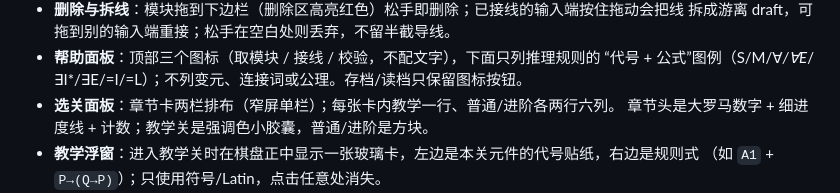
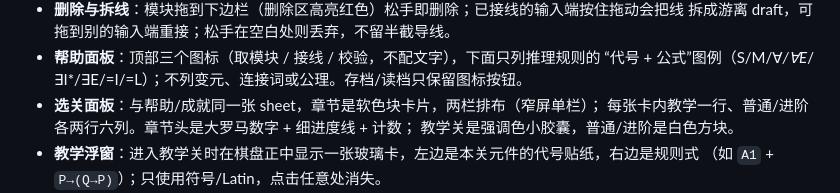
Before and after one commit to yyxcnasd/RusselL, a Markdown page: docs/DESIGN.md, the part around the change. Rendered like a GitHub page.

```diff
--- a/docs/DESIGN.md
+++ b/docs/DESIGN.md
@@ -61,8 +61,9 @@
   拆成游离 draft，可拖到别的输入端重接；松手在空白处则丢弃，不留半截导线。
 - **帮助面板**：顶部三个图标（取模块 / 接线 / 校验，不配文字），下面只列推理规则的
   “代号 + 公式”图例（S/M/∀*/∀E*/∃I*/∃E/=I/=L）；不列变元、连接词或公理。存档/读档只保留图标按钮。
-- **选关面板**：章节卡两栏排布（窄屏单栏）；每张卡内教学一行、普通/进阶各两行六列。
-  章节头是大罗马数字 + 细进度线 + 计数；教学关是强调色小胶囊，普通/进阶是方块。
+- **选关面板**：与帮助/成就同一张 sheet，章节是软色块卡片，两栏排布（窄屏单栏）；
+  每张卡内教学一行、普通/进阶各两行六列。章节头是大罗马数字 + 细进度线 + 计数；
+  教学关是强调色小胶囊，普通/进阶是白色方块。
 - **教学浮窗**：进入教学关时在棋盘正中显示一张玻璃卡，左边是本关元件的代号贴纸，右边是规则式
   （如 `A1` + `P→(Q→P)`）；只使用符号/Latin，点击任意处消失。
 - **成就面板**：20 个图标格（未解锁是问号）；名称与条件只在点开后的详情里出现。
```
Also changed, not shown: README.md (+1 -1 lines), screenshots/levels.png, 3 other files.
